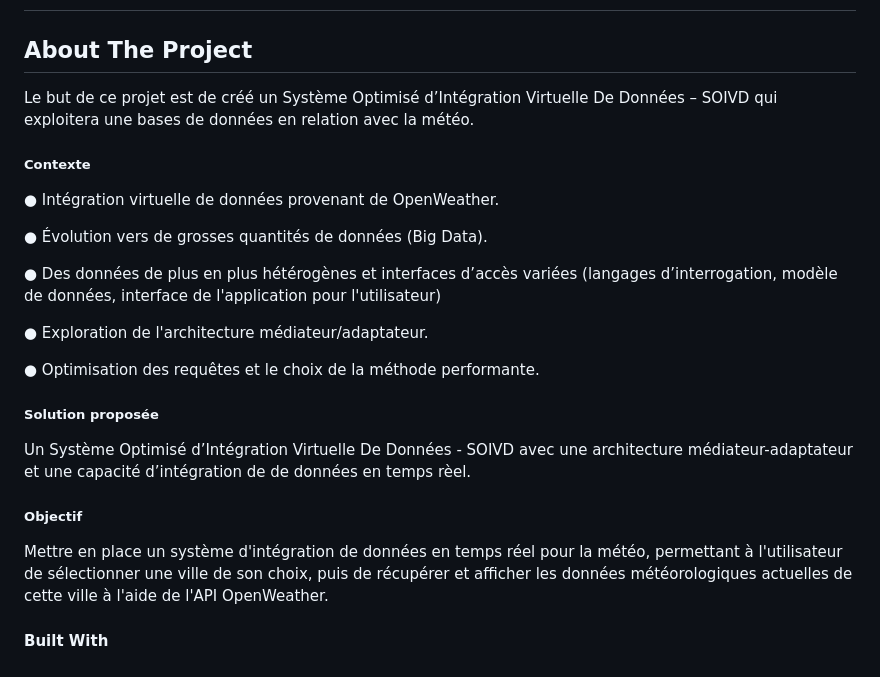
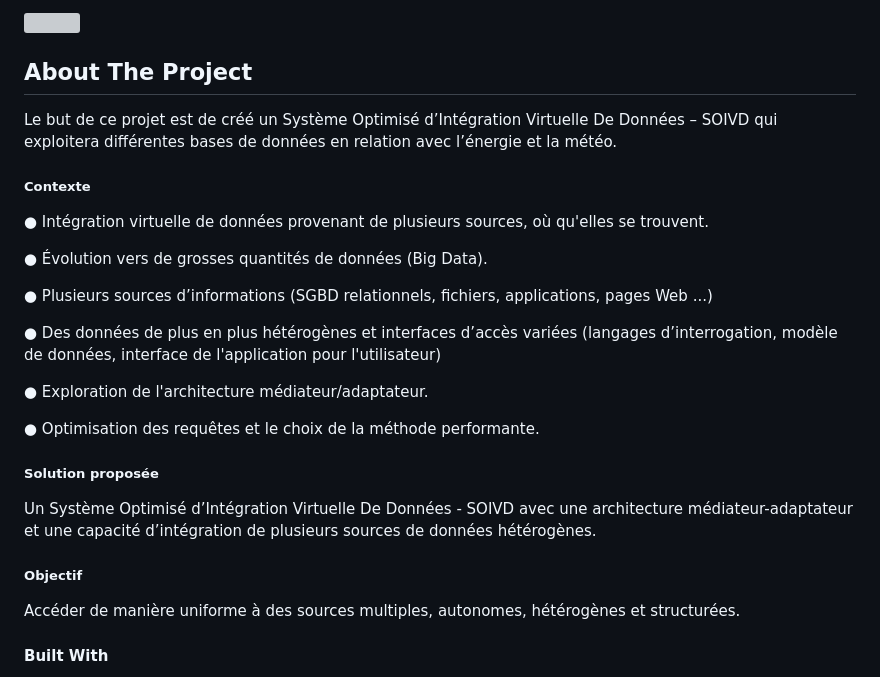
Before and after one commit to A-mahamat/IDV, a Markdown page: README.md, the part around one of its changes. Rendered like a GitHub page; grey boxes are pictures that could not be loaded.

```diff
--- a/README.md
+++ b/README.md
@@ -14,13 +28,14 @@
 
 ## About The Project
 Le but de ce projet est de créé un Système Optimisé d’Intégration Virtuelle De
-Données – SOIVD qui exploitera une bases de données en relation avec
- la météo.
-
+Données – SOIVD qui exploitera différentes bases de données en relation avec
+l’énergie et la météo.
 ##### Contexte
-● Intégration virtuelle de données provenant de OpenWeather.
+● Intégration virtuelle de données provenant de plusieurs sources, où qu'elles se trouvent.
 
 ● Évolution vers de grosses quantités de données (Big Data).
+
+● Plusieurs sources d’informations (SGBD relationnels, fichiers, applications, pages Web ...)
 
 ● Des données de plus en plus hétérogènes et interfaces d’accès variées (langages d’interrogation, modèle de données, interface de l'application pour l'utilisateur)
 
@@ -33,11 +48,11 @@ Données – SOIVD qui exploitera une bases de données en relation avec
 
 ##### Solution proposée
 Un Système Optimisé d’Intégration Virtuelle De Données - SOIVD avec une
-architecture médiateur-adaptateur et une capacité d’intégration de
-de données en temps rèel.
+architecture médiateur-adaptateur et une capacité d’intégration de plusieurs sources
+de données hétérogènes.
 
 ##### Objectif
-Mettre en place un système d'intégration de données en temps réel pour la météo, permettant à l'utilisateur de sélectionner une ville de son choix, puis de récupérer et afficher les données météorologiques actuelles de cette ville à l'aide de l'API OpenWeather.
+Accéder de manière uniforme à des sources multiples, autonomes, hétérogènes et structurées.
 
 #### Built With
 - Python
```
Also changed, not shown: other parts of README.md (+43 -17 lines).
